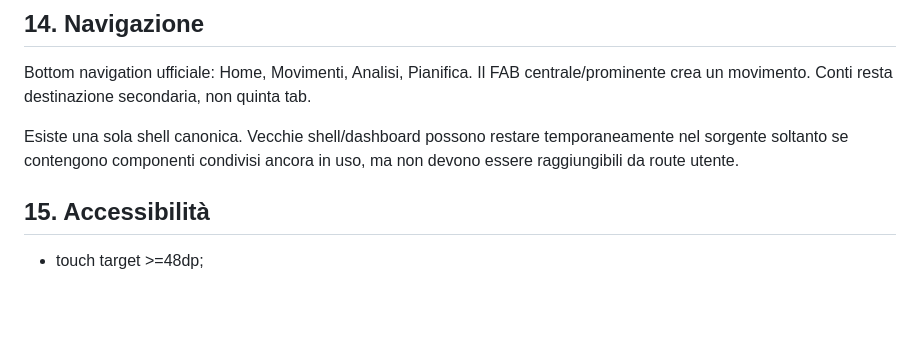
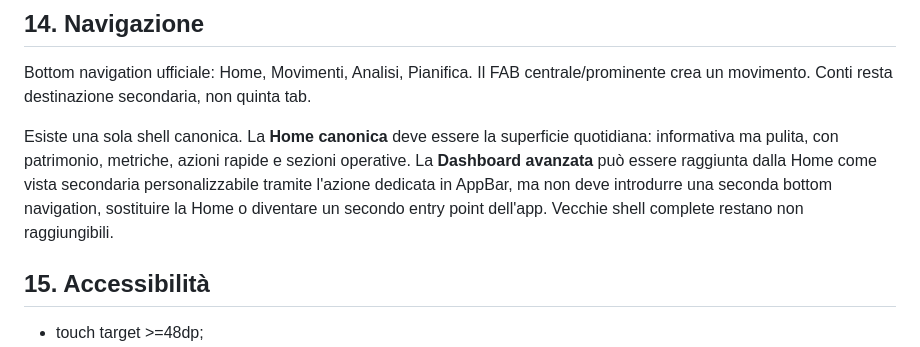
Before and after one commit to andreadada/dadafinanza, a Markdown page: docs/LINEE_GUIDA_STYLE.md, the part around the change. GitHub-like rendering; blank space fills up the shorter version.

Commit message:
docs: define canonical Home and advanced dashboard role

```diff
--- a/docs/LINEE_GUIDA_STYLE.md
+++ b/docs/LINEE_GUIDA_STYLE.md
@@ -113,7 +113,7 @@ Uno stato vuoto non deve mai riservare altezze artificiali o mostrare skeleton p
 
 Bottom navigation ufficiale: Home, Movimenti, Analisi, Pianifica. Il FAB centrale/prominente crea un movimento. Conti resta destinazione secondaria, non quinta tab.
 
-Esiste una sola shell canonica. Vecchie shell/dashboard possono restare temporaneamente nel sorgente soltanto se contengono componenti condivisi ancora in uso, ma non devono essere raggiungibili da route utente.
+Esiste una sola shell canonica. La **Home canonica** deve essere la superficie quotidiana: informativa ma pulita, con patrimonio, metriche, azioni rapide e sezioni operative. La **Dashboard avanzata** può essere raggiunta dalla Home come vista secondaria personalizzabile tramite l'azione dedicata in AppBar, ma non deve introdurre una seconda bottom navigation, sostituire la Home o diventare un secondo entry point dell'app. Vecchie shell complete restano non raggiungibili.
 
 ## 15. Accessibilità
 
```
